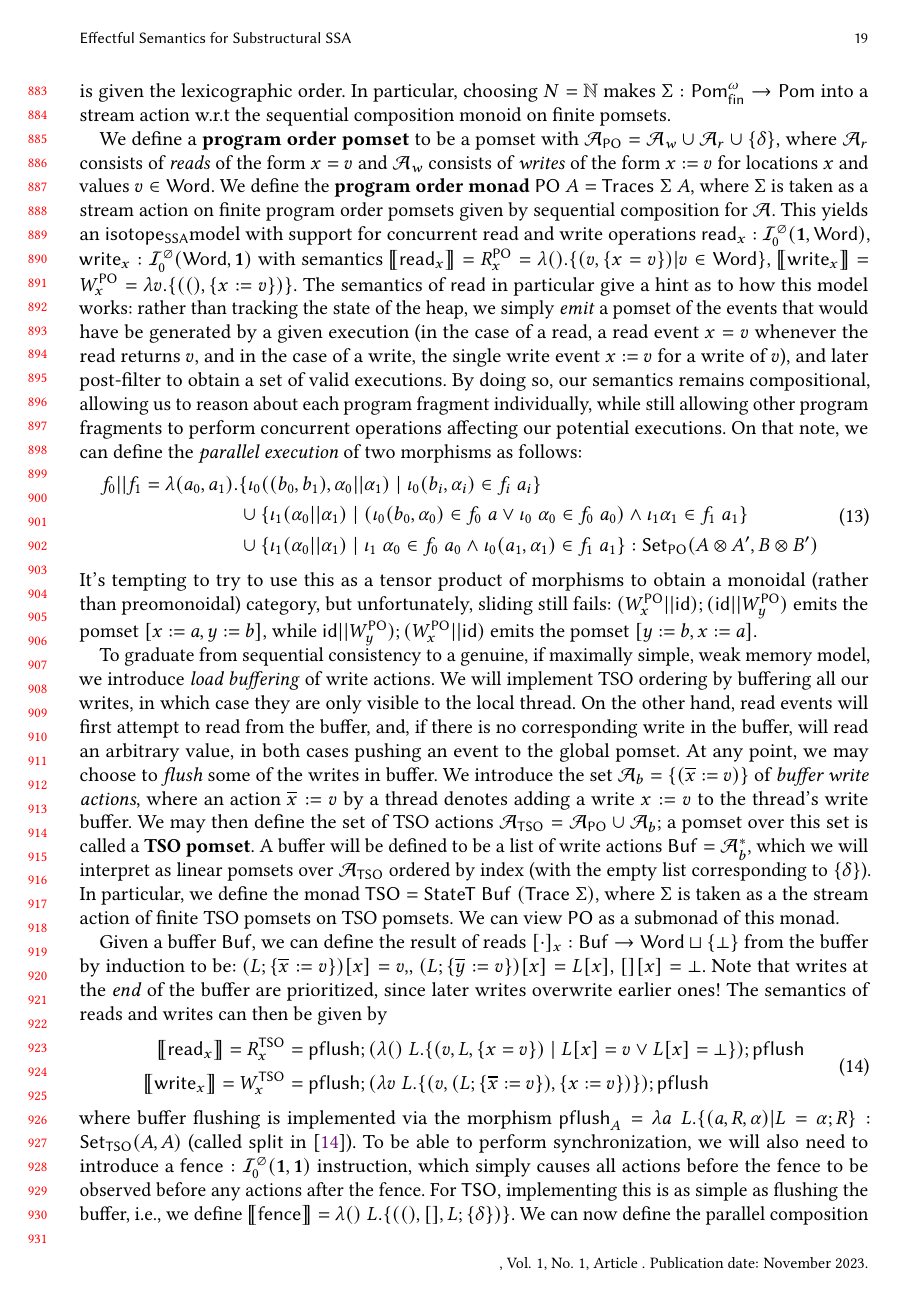
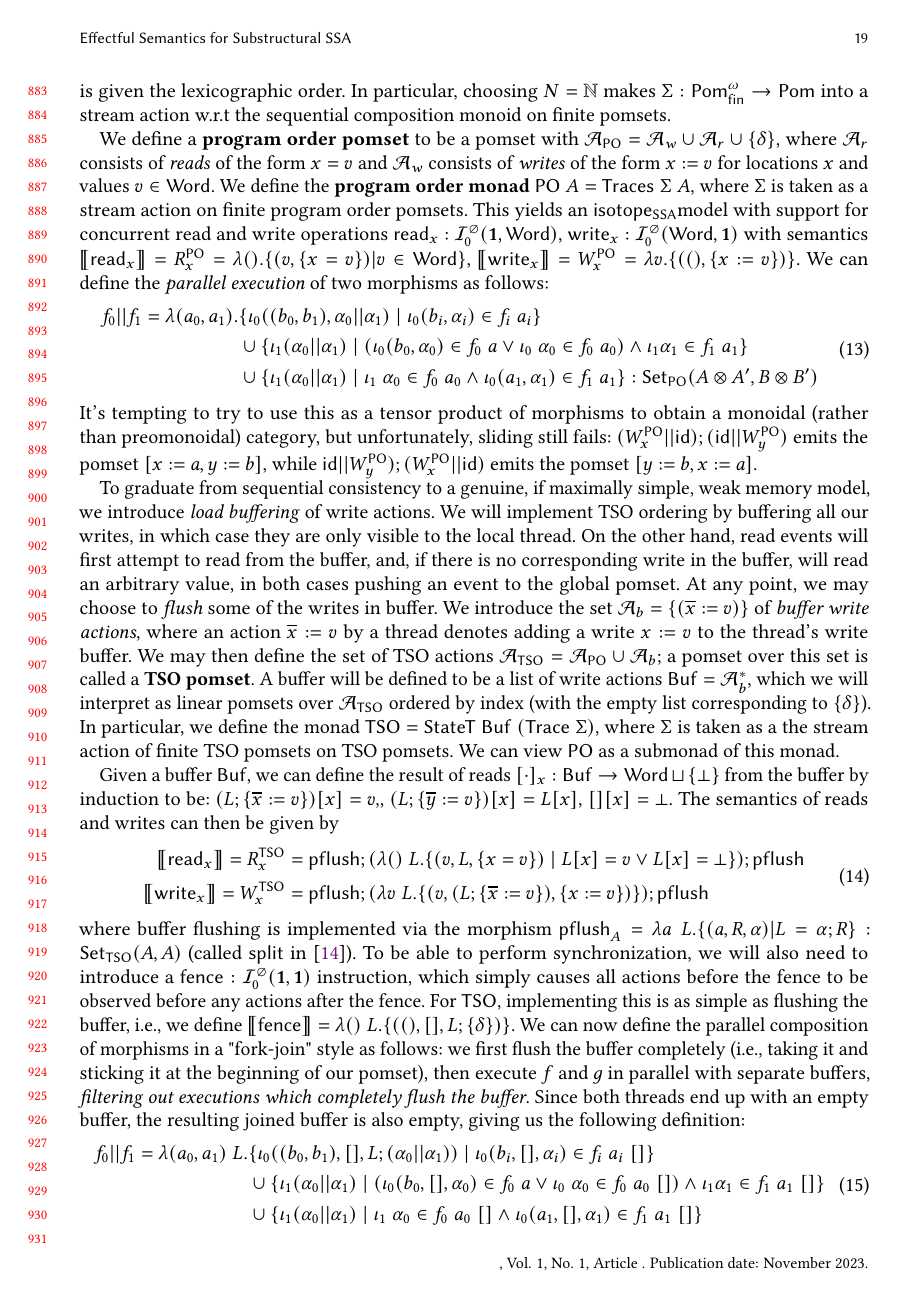
Before and after one commit to imbrem/old-isotope-semantics, a LaTeX paper (pldi24/paper.tex): page 19 of 26. Compiled offline with pdfLaTeX.

Commit message:
Nearly there...

```diff
--- a/pldi24/paper.tex
+++ b/pldi24/paper.tex
@@ -2099,26 +2099,27 @@ We define a \textbf{program order pomset} to be a pomset with \(\mc{A}_{\ms{PO}}
 \textit{writes} of the form \(x := v\) for locations \(x\) and values \(v \in
 \ms{Word}\). We define the \textbf{program order monad} \(\ms{PO}\;A =
 \ms{Traces}\;\Sigma\;A\), where \(\Sigma\) is taken as a stream action on finite
-program order pomsets given by sequential composition for \(\mc{A}\). This
-yields an \isotopessa model with support for concurrent read and write
-operations \(\ms{read}_x: \mc{I}^\varnothing_0(\mb{1}, \ms{Word})\),
-\(\ms{write}_x: \mc{I}^\varnothing_0(\ms{Word}, \mb{1})\) with semantics
+program order pomsets. This yields an \isotopessa model with support for
+concurrent read and write operations \(\ms{read}_x: \mc{I}^\varnothing_0(\mb{1},
+\ms{Word})\), \(\ms{write}_x: \mc{I}^\varnothing_0(\ms{Word}, \mb{1})\) with
+semantics
 \(
   \dnt{\ms{read}_x} = R_x^{\ms{PO}} = \lambda (). \{(v, \{x = v\}) | v \in \ms{Word}\}
 \),
 \(
   \dnt{\ms{write}_x} = W_x^{\ms{PO}} =  \lambda v. \{((), \{x := v\})\}
 \).
-The semantics of \(\ms{read}\) in particular give a hint as to how this model
-works: rather than tracking the state of the heap, we simply \textit{emit} a
-pomset of the events that would have be generated by a given execution (in the
-case of a read, a read event \(x = v\) whenever the read returns \(v\), and in
-the case of a write, the single write event \(x := v\) for a write of \(v\)),
-and later post-filter to obtain a set of valid executions. By doing so, our
-semantics remains compositional, allowing us to reason about each program
-fragment individually, while still allowing other program fragments to perform
-concurrent operations affecting our potential executions. On that note, we can
-define the \textit{parallel execution} of two morphisms as follows:
+% The semantics of \(\ms{read}\) in particular give a hint as to how this model
+% works: rather than tracking the state of the heap, we simply \textit{emit} a
+% pomset of the events that would have be generated by a given execution (in the
+% case of a read, a read event \(x = v\) whenever the read returns \(v\), and in
+% the case of a write, the single write event \(x := v\) for a write of \(v\)),
+% and later post-filter to obtain a set of valid executions. By doing so, our
+% semantics remains compositional, allowing us to reason about each program
+% fragment individually, while still allowing other program fragments to perform
+% concurrent operations affecting our potential executions.
+% On that note,
+We can define the \textit{parallel execution} of two morphisms as follows:
 \begin{equation}
   \begin{aligned}
   f_0 || f_1 = \lambda (a_0, a_1).
@@ -2167,9 +2168,9 @@ Given a buffer \(\ms{Buf}\), we can define the result of reads \([\cdot]_x:
 \(
   [][x] = \bot
 \).
-Note that writes at the \textit{end} of the buffer are prioritized, since later
-writes overwrite earlier ones! The semantics of reads and writes can then be
-given by
+% Note that writes at the \textit{end} of the buffer are prioritized, since
+% later writes overwrite earlier ones!
+The semantics of reads and writes can then be given by
 \begin{equation}
   \begin{aligned}
   \dnt{\ms{read}_x} = R_x^{\ms{TSO}}
```
